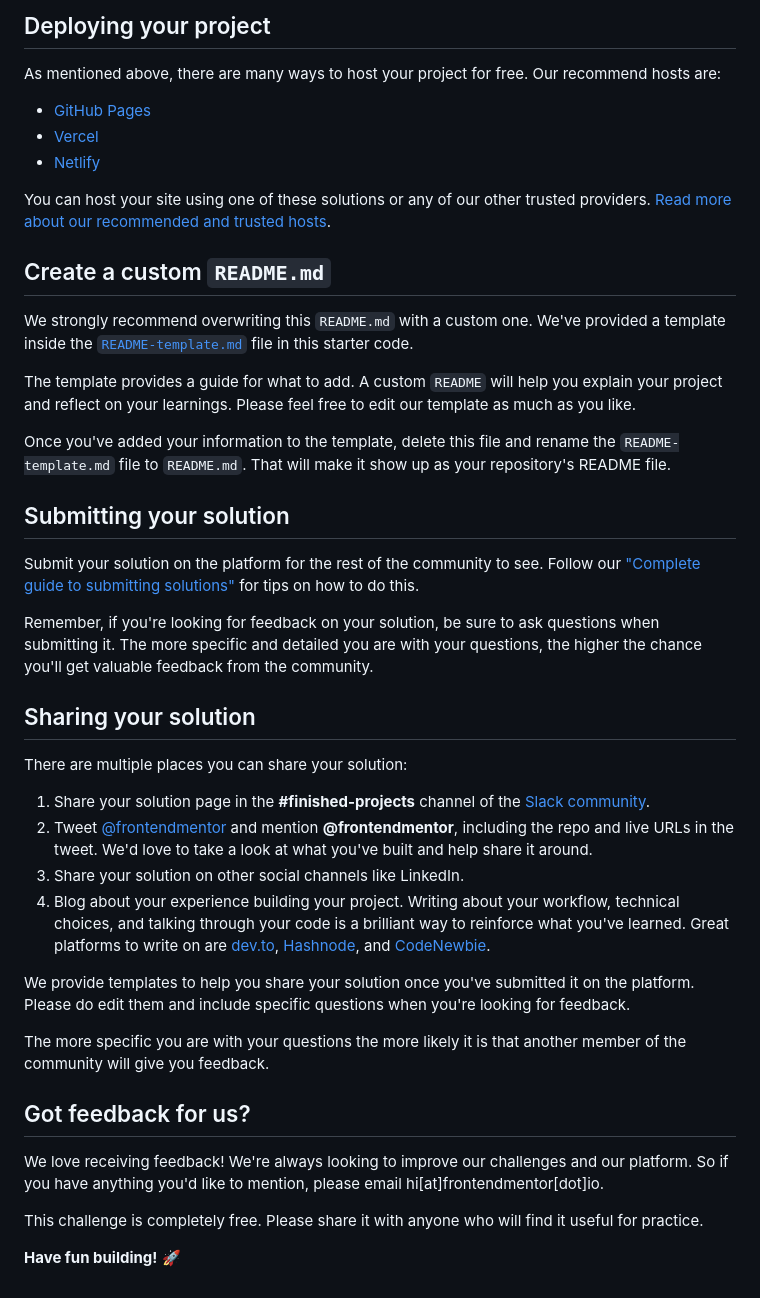
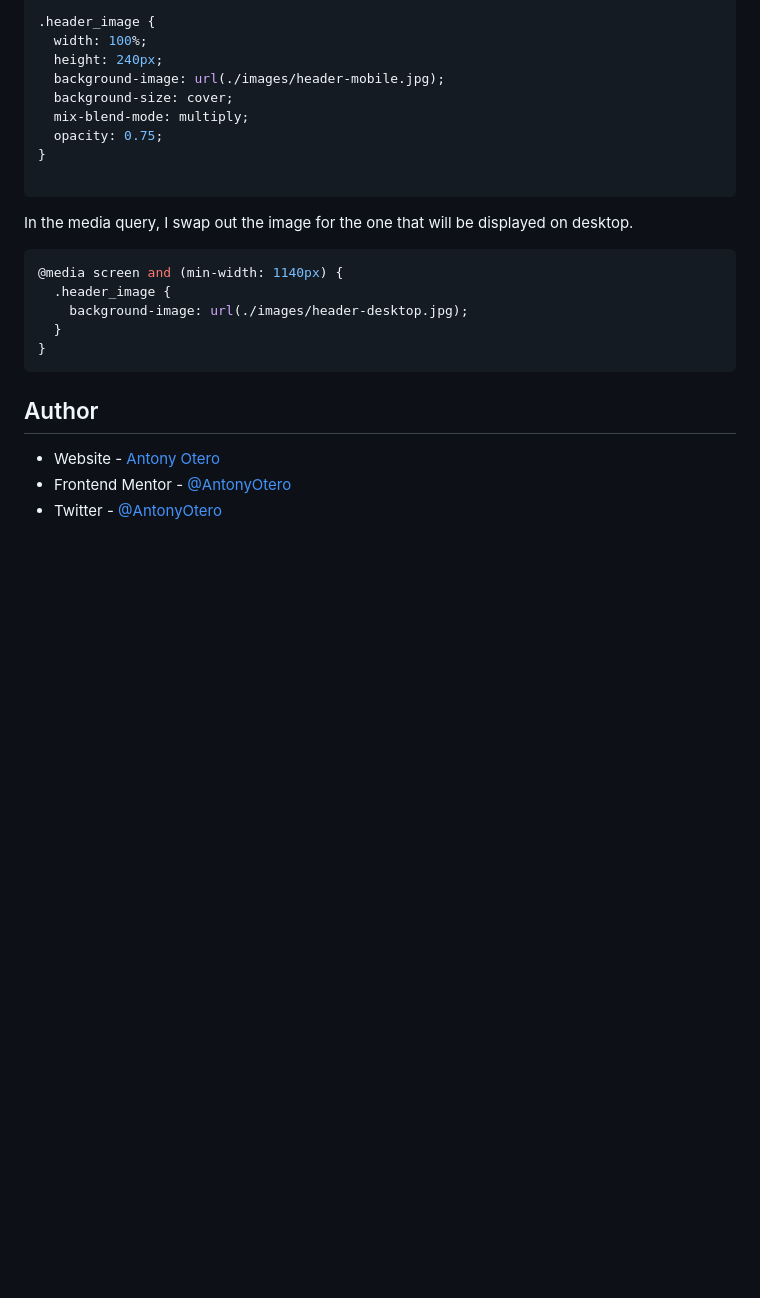
Before and after one commit to AntonyOtero/stats-preview-card-component-main, a Markdown page: README.md, the part around the change printed below. GitHub-like rendering; blank space fills up the shorter version.

````diff
--- a/README.md
+++ b/README.md
@@ -47,45 +57,25 @@ Feel free to use any workflow that you feel comfortable with. Below is a suggest
 
-## Deploying your project
+.header_image {
+  width: 100%;
+  height: 240px;
+  background-image: url(./images/header-mobile.jpg);
+  background-size: cover;
+  mix-blend-mode: multiply;
+  opacity: 0.75;
+}
 
-As mentioned above, there are many ways to host your project for free. Our recommend hosts are:
+```
+In the media query, I swap out the image for the one that will be displayed on desktop.
+```css
+@media screen and (min-width: 1140px) {
+  .header_image {
+    background-image: url(./images/header-desktop.jpg);
+  }
+}
+```
 
-- [GitHub Pages](https://pages.github.com/)
-- [Vercel](https://vercel.com/)
-- [Netlify](https://www.netlify.com/)
+## Author
 
-You can host your site using one of these solutions or any of our other trusted providers. [Read more about our recommended and trusted hosts](https://medium.com/frontend-mentor/frontend-mentor-trusted-hosting-providers-bf000dfebe).
-
-## Create a custom `README.md`
-
-We strongly recommend overwriting this `README.md` with a custom one. We've provided a template inside the [`README-template.md`](./README-template.md) file in this starter code.
-
-The template provides a guide for what to add. A custom `README` will help you explain your project and reflect on your learnings. Please feel free to edit our template as much as you like.
-
-Once you've added your information to the template, delete this file and rename the `README-template.md` file to `README.md`. That will make it show up as your repository's README file.
-
-## Submitting your solution
-
-Submit your solution on the platform for the rest of the community to see. Follow our ["Complete guide to submitting solutions"](https://medium.com/frontend-mentor/a-complete-guide-to-submitting-solutions-on-frontend-mentor-ac6384162248) for tips on how to do this.
-
-Remember, if you're looking for feedback on your solution, be sure to ask questions when submitting it. The more specific and detailed you are with your questions, the higher the chance you'll get valuable feedback from the community.
-
-## Sharing your solution
-
-There are multiple places you can share your solution:
-
-1. Share your solution page in the **#finished-projects** channel of the [Slack community](https://www.frontendmentor.io/slack).
-2. Tweet [@frontendmentor](https://twitter.com/frontendmentor) and mention **@frontendmentor**, including the repo and live URLs in the tweet. We'd love to take a look at what you've built and help share it around.
-3. Share your solution on other social channels like LinkedIn.
-4. Blog about your experience building your project. Writing about your workflow, technical choices, and talking through your code is a brilliant way to reinforce what you've learned. Great platforms to write on are [dev.to](https://dev.to/), [Hashnode](https://hashnode.com/), and [CodeNewbie](https://community.codenewbie.org/).
-
-We provide templates to help you share your solution once you've submitted it on the platform. Please do edit them and include specific questions when you're looking for feedback.
-
-The more specific you are with your questions the more likely it is that another member of the community will give you feedback.
-
-## Got feedback for us?
-
-We love receiving feedback! We're always looking to improve our challenges and our platform. So if you have anything you'd like to mention, please email hi[at]frontendmentor[dot]io.
-
-This challenge is completely free. Please share it with anyone who will find it useful for practice.
-
-**Have fun building!** 🚀
+- Website - [Antony Otero](https://github.com/AntonyOtero)
+- Frontend Mentor - [@AntonyOtero](https://www.frontendmentor.io/profile/AntonyOtero)
+- Twitter - [@AntonyOtero](https://www.twitter.com/AntonyOtero)
````
Also changed, not shown: other parts of README.md (+38 -28 lines), README-template.md (deleted, +0 -110 lines), screenshot.png (added).
